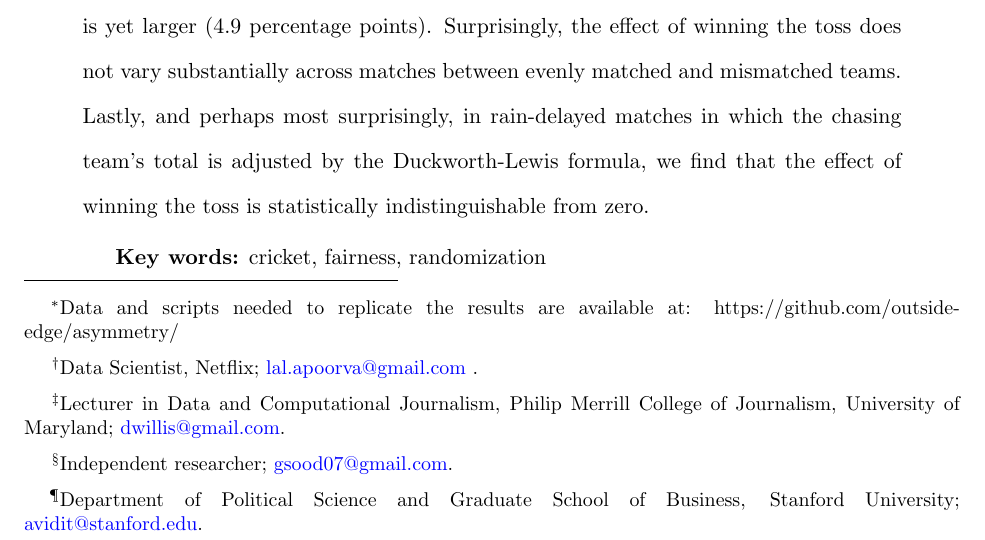
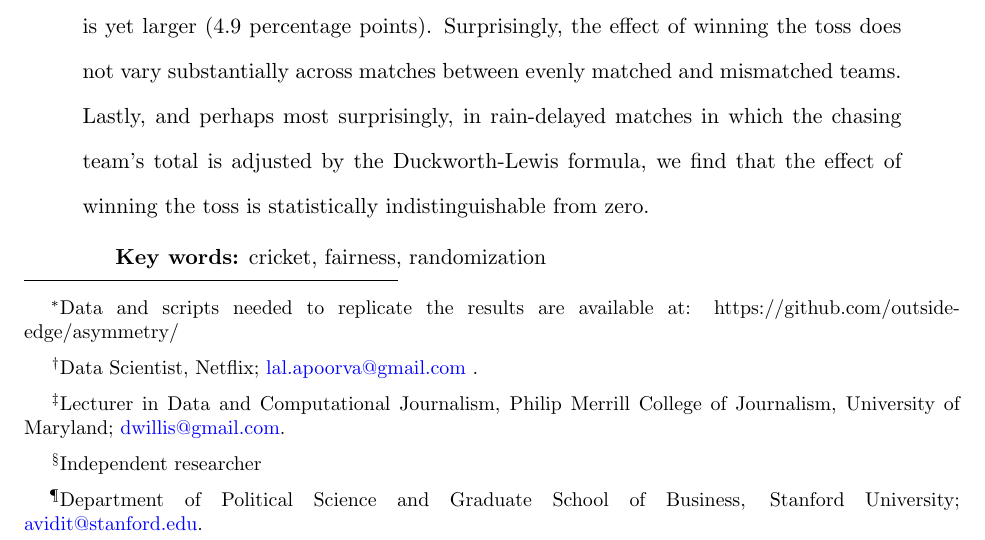
Before and after one commit to outside-edge/fairly_random, a LaTeX paper (ms/ms.tex): part of page 1 of 25, cut so that both start at the same text. Compiled offline with pdfLaTeX.

Commit message:
Remove personal contact information from author copies

```diff
--- a/ms/ms.tex
+++ b/ms/ms.tex
@@ -101,7 +101,7 @@
 \author{
 Apoorva Lal\thanks{Data Scientist, Netflix;  \href{mailto:lal.apoorva@gmail.com}{lal.apoorva@gmail.com }.} \;\;
 Derek Willis\thanks{Lecturer in Data and Computational Journalism, Philip Merrill College of Journalism, University of Maryland;  \href{mailto:dwillis@gmail.com}{dwillis@gmail.com}.}  \;\;
-Gaurav Sood\thanks{Independent researcher;  \href{mailto:gsood07@gmail.com}{gsood07@gmail.com}.}\;\;
+Gaurav Sood\thanks{Independent researcher}\;\;
 Avidit Acharya\thanks{Department of Political Science and Graduate School of Business, Stanford University; \href{mailto:avidit@stanford.edu}{avidit@stanford.edu}.}
 }
 \date{\today}
```
Also changed, not shown: ms/cricket_paper.pdf.
